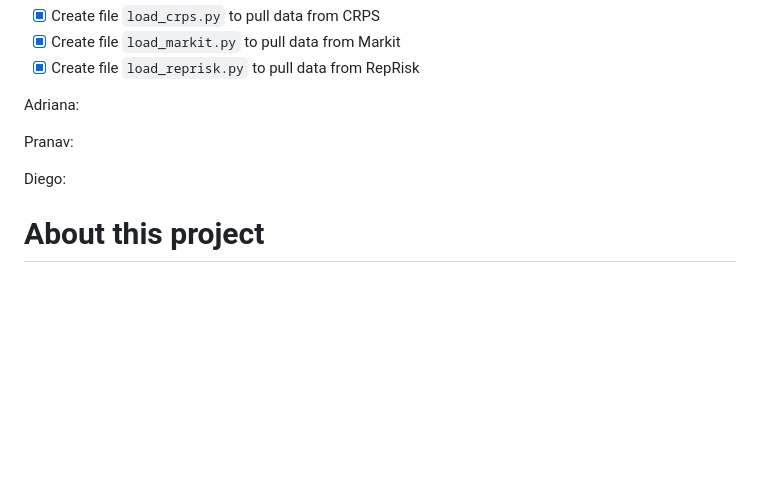
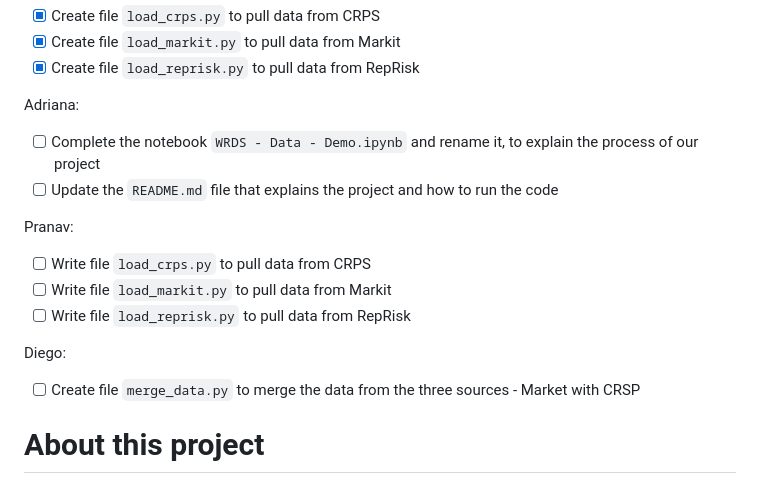
Before and after one commit to baptistepepin/FINM-32900-PROJECT, a Markdown page: README.md, the part around one of its changes. Rendered like a GitHub page; blank space fills up the shorter version.

Commit message:
Update README.md
Task distribution to every member of the group

```diff
--- a/README.md
+++ b/README.md
@@ -30,13 +29,16 @@ Baptiste:
 - [x] Create file `load_reprisk.py` to pull data from RepRisk
 
 Adriana:
-
+- [ ] Complete the notebook `WRDS - Data - Demo.ipynb` and rename it, to explain the process of our project
+- [ ] Update the `README.md` file that explains the project and how to run the code
 
 Pranav:
-
+- [ ] Write file `load_crps.py` to pull data from CRPS
+- [ ] Write file `load_markit.py` to pull data from Markit
+- [ ] Write file `load_reprisk.py` to pull data from RepRisk
 
 Diego:
-
+- [ ] Create file `merge_data.py` to merge the data from the three sources - Market with CRSP
 
 # About this project
 
```
Also changed, not shown: other parts of README.md (+0 -1 lines).
